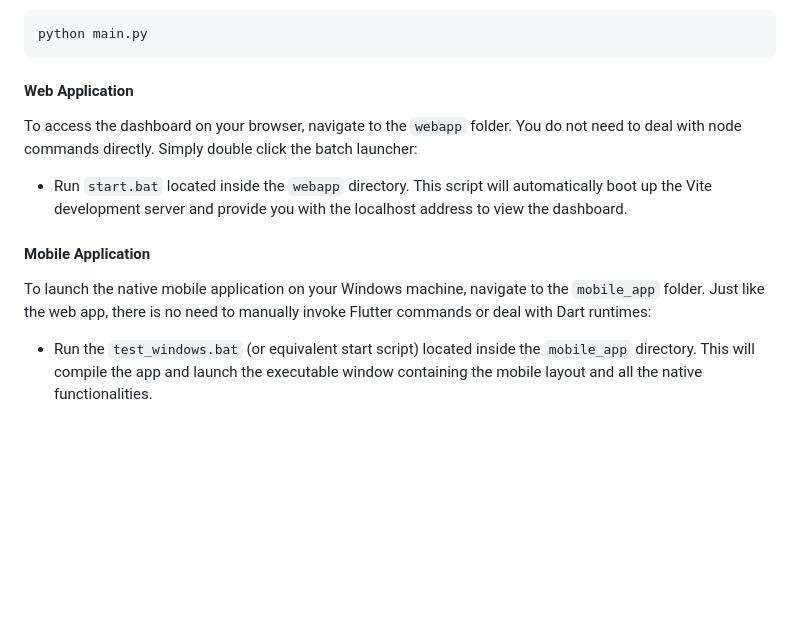
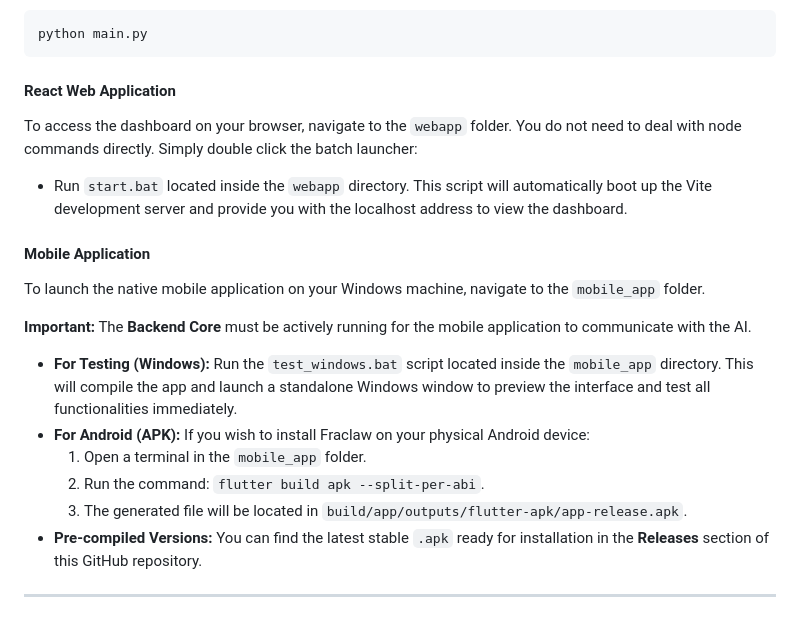
Before and after one commit to francescodemunari/fraclaw, a Markdown page: README.md, the part around the change. GitHub-like rendering; blank space fills up the shorter version.

Commit message:
docs: expanded mobile app instructions including APK build and backend requirements

````diff
--- a/README.md
+++ b/README.md
@@ -87,10 +87,20 @@ This terminal runs the AI logic, LM Studio bridging, ComfyUI integrations, and t
 python main.py
 ```
 
-#### Web Application
+#### React Web Application
 To access the dashboard on your browser, navigate to the `webapp` folder. You do not need to deal with node commands directly. Simply double click the batch launcher:
 - Run `start.bat` located inside the `webapp` directory. This script will automatically boot up the Vite development server and provide you with the localhost address to view the dashboard.
 
 #### Mobile Application
-To launch the native mobile application on your Windows machine, navigate to the `mobile_app` folder. Just like the web app, there is no need to manually invoke Flutter commands or deal with Dart runtimes:
-- Run the `test_windows.bat` (or equivalent start script) located inside the `mobile_app` directory. This will compile the app and launch the executable window containing the mobile layout and all the native functionalities.
+To launch the native mobile application on your Windows machine, navigate to the `mobile_app` folder.
+
+**Important:** The **Backend Core** must be actively running for the mobile application to communicate with the AI.
+
+- **For Testing (Windows):** Run the `test_windows.bat` script located inside the `mobile_app` directory. This will compile the app and launch a standalone Windows window to preview the interface and test all functionalities immediately.
+- **For Android (APK):** If you wish to install Fraclaw on your physical Android device:
+  1. Open a terminal in the `mobile_app` folder.
+  2. Run the command: `flutter build apk --split-per-abi`.
+  3. The generated file will be located in `build/app/outputs/flutter-apk/app-release.apk`.
+- **Pre-compiled Versions:** You can find the latest stable `.apk` ready for installation in the **Releases** section of this GitHub repository.
+
+---
````
